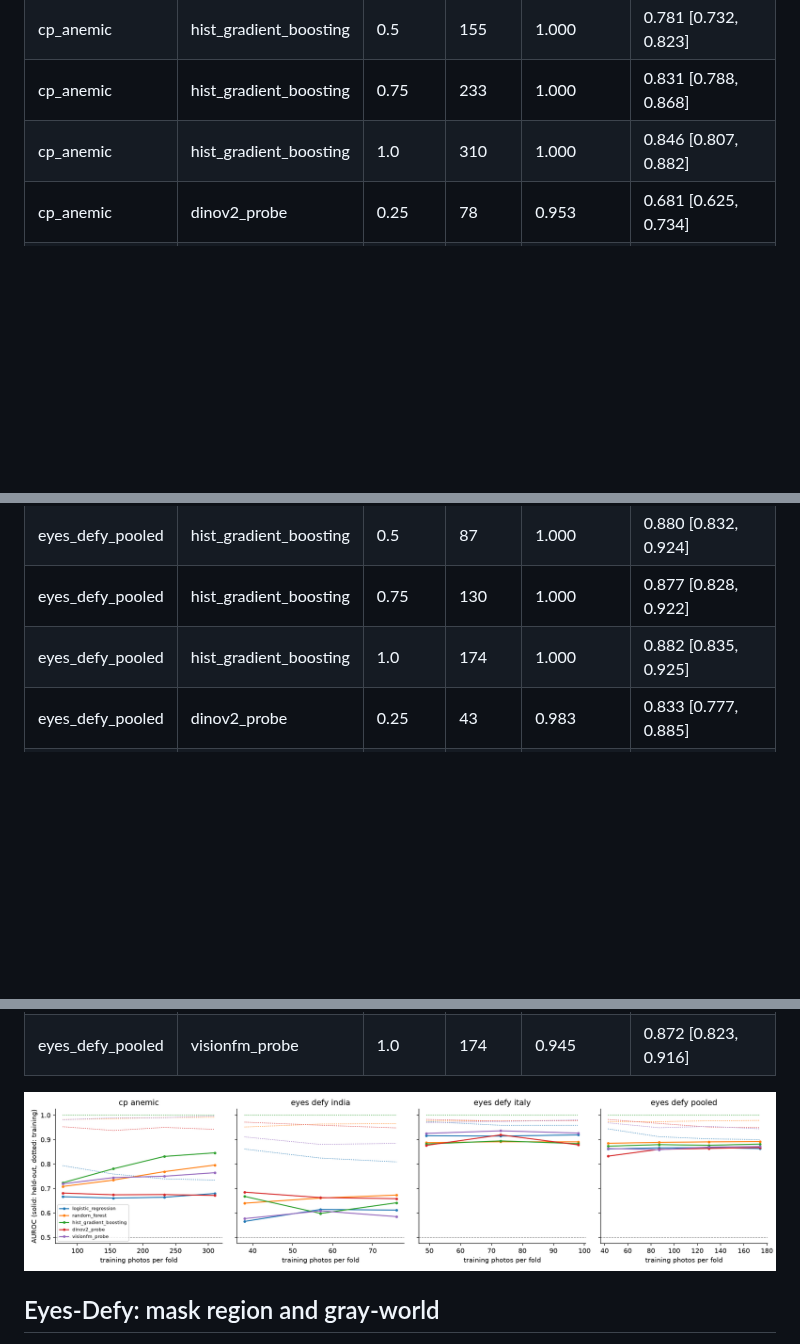
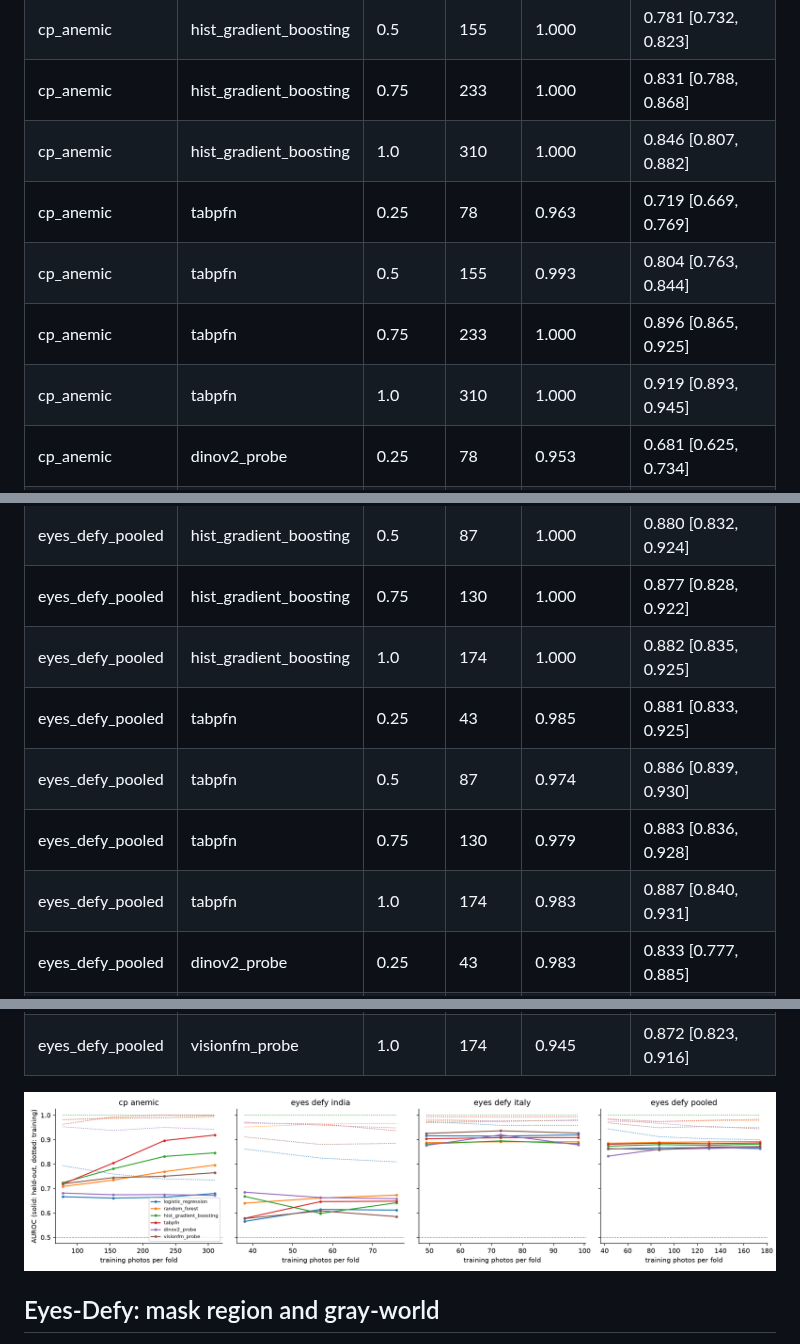
Before and after one commit to Mariaakhtar0035/iris-anemia-screening, a Markdown page: reports/stage9_ceiling.md, 3 parts joined by grey strips. Rendered like a GitHub page; pictures changed too: reports/figures/stage9_learning_curves.png; blank space fills up the shorter version.

Commit message:
Stage 9 report with TabPFN
Co-Authored-By: Claude Opus 5.5 <noreply@anthropic.com>

```diff
--- a/reports/stage9_ceiling.md
+++ b/reports/stage9_ceiling.md
@@ -63,6 +67,10 @@ Held-out AUROC when each training fold is cut to a stratified share. Still risin
 | cp_anemic | hist_gradient_boosting | 0.5 | 155 | 1.000 | 0.781 [0.732, 0.823] |
 | cp_anemic | hist_gradient_boosting | 0.75 | 233 | 1.000 | 0.831 [0.788, 0.868] |
 | cp_anemic | hist_gradient_boosting | 1.0 | 310 | 1.000 | 0.846 [0.807, 0.882] |
+| cp_anemic | tabpfn | 0.25 | 78 | 0.963 | 0.719 [0.669, 0.769] |
+| cp_anemic | tabpfn | 0.5 | 155 | 0.993 | 0.804 [0.763, 0.844] |
+| cp_anemic | tabpfn | 0.75 | 233 | 1.000 | 0.896 [0.865, 0.925] |
+| cp_anemic | tabpfn | 1.0 | 310 | 1.000 | 0.919 [0.893, 0.945] |
 | cp_anemic | dinov2_probe | 0.25 | 78 | 0.953 | 0.681 [0.625, 0.734] |
 | cp_anemic | dinov2_probe | 0.5 | 155 | 0.938 | 0.674 [0.619, 0.731] |
 | cp_anemic | dinov2_probe | 0.75 | 233 | 0.950 | 0.675 [0.618, 0.728] |
@@ -113,6 +127,10 @@ Held-out AUROC when each training fold is cut to a stratified share. Still risin
 | eyes_defy_pooled | hist_gradient_boosting | 0.5 | 87 | 1.000 | 0.880 [0.832, 0.924] |
 | eyes_defy_pooled | hist_gradient_boosting | 0.75 | 130 | 1.000 | 0.877 [0.828, 0.922] |
 | eyes_defy_pooled | hist_gradient_boosting | 1.0 | 174 | 1.000 | 0.882 [0.835, 0.925] |
+| eyes_defy_pooled | tabpfn | 0.25 | 43 | 0.985 | 0.881 [0.833, 0.925] |
+| eyes_defy_pooled | tabpfn | 0.5 | 87 | 0.974 | 0.886 [0.839, 0.930] |
+| eyes_defy_pooled | tabpfn | 0.75 | 130 | 0.979 | 0.883 [0.836, 0.928] |
+| eyes_defy_pooled | tabpfn | 1.0 | 174 | 0.983 | 0.887 [0.840, 0.931] |
 | eyes_defy_pooled | dinov2_probe | 0.25 | 43 | 0.983 | 0.833 [0.777, 0.885] |
 | eyes_defy_pooled | dinov2_probe | 0.5 | 87 | 0.967 | 0.860 [0.810, 0.910] |
 | eyes_defy_pooled | dinov2_probe | 0.75 | 130 | 0.952 | 0.864 [0.810, 0.914] |
```
Also changed, not shown: other parts of reports/stage9_ceiling.md (+11 -1 lines).
